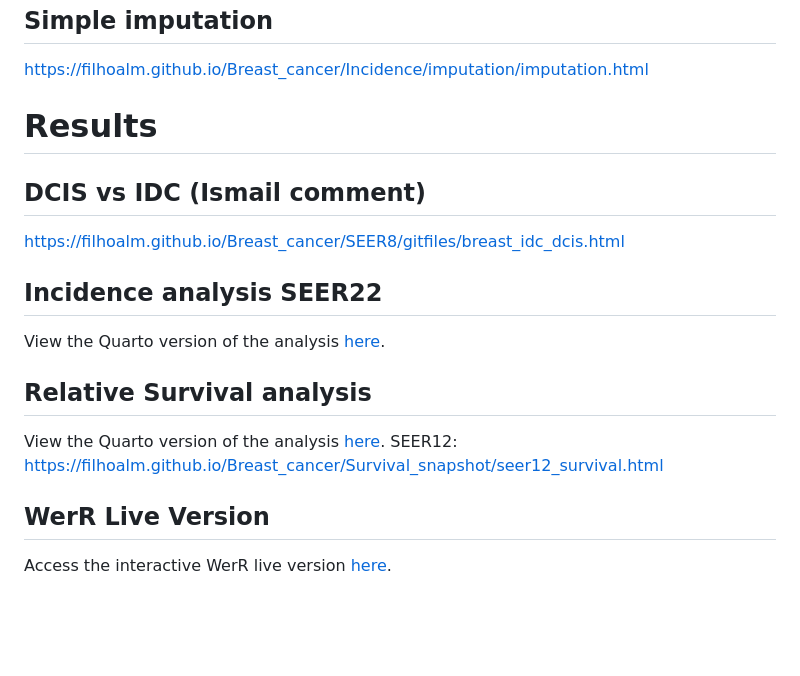
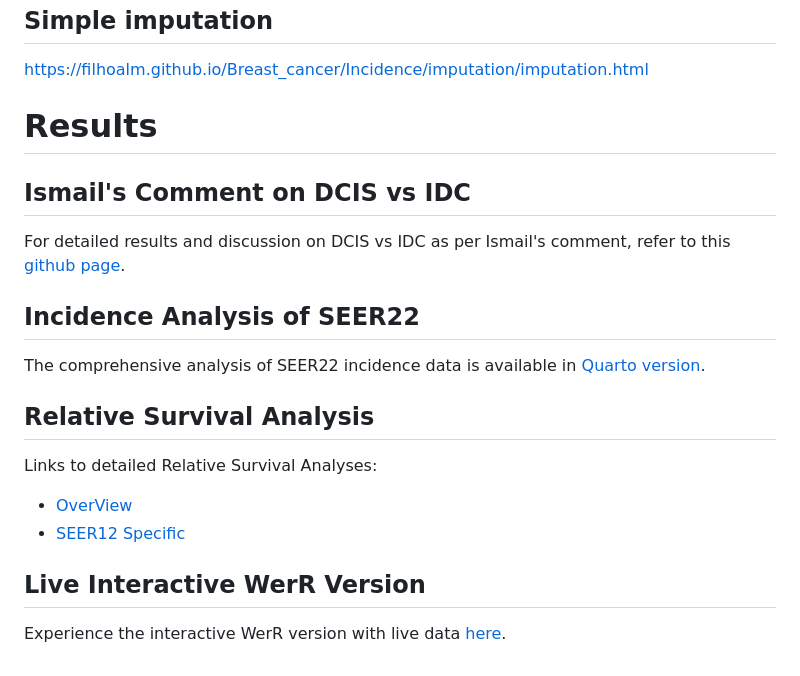
Before and after one commit to filhoalm/ITEB-breast-cancer, a Markdown page: README.md, the part around the change. Drawn GitHub-style; blank space fills up the shorter version.

```diff
--- a/README.md
+++ b/README.md
@@ -59,17 +59,18 @@ Survival files are available in a .zip file: [Survival.zip](https://github.com/f
 ## Simple imputation
 https://filhoalm.github.io/Breast_cancer/Incidence/imputation/imputation.html
 
-# Results
+# **Results**
 
-## DCIS vs IDC (Ismail comment)
-https://filhoalm.github.io/Breast_cancer/SEER8/gitfiles/breast_idc_dcis.html
+## **Ismail's Comment on DCIS vs IDC**
+For detailed results and discussion on DCIS vs IDC as per Ismail's comment, refer to this [github page](https://filhoalm.github.io/Breast_cancer/SEER8/gitfiles/breast_idc_dcis.html).
 
-## Incidence analysis SEER22
-View the Quarto version of the analysis [here](https://filhoalm.github.io/Breast_cancer/Incidence/seer22/Incidence_seer22.html).
+## **Incidence Analysis of SEER22**
+The comprehensive analysis of SEER22 incidence data is available in [Quarto version](https://filhoalm.github.io/Breast_cancer/Incidence/seer22/Incidence_seer22.html).
 
-## Relative Survival analysis
-View the Quarto version of the analysis [here](https://filhoalm.github.io/Breast_cancer/Survival_snapshot/survival.html).
-SEER12: https://filhoalm.github.io/Breast_cancer/Survival_snapshot/seer12_survival.html
+## **Relative Survival Analysis**
+Links to detailed Relative Survival Analyses:
+- [OverView](https://filhoalm.github.io/Breast_cancer/Survival_snapshot/survival.html)
+- [SEER12 Specific](https://filhoalm.github.io/Breast_cancer/Survival_snapshot/seer12_survival.html)
 
-## WerR Live Version
-Access the interactive WerR live version [here](https://filhoalm.github.io/Breast_cancer/test.html).
+## **Live Interactive WerR Version**
+Experience the interactive WerR version with live data [here](https://filhoalm.github.io/Breast_cancer/test.html).
```
